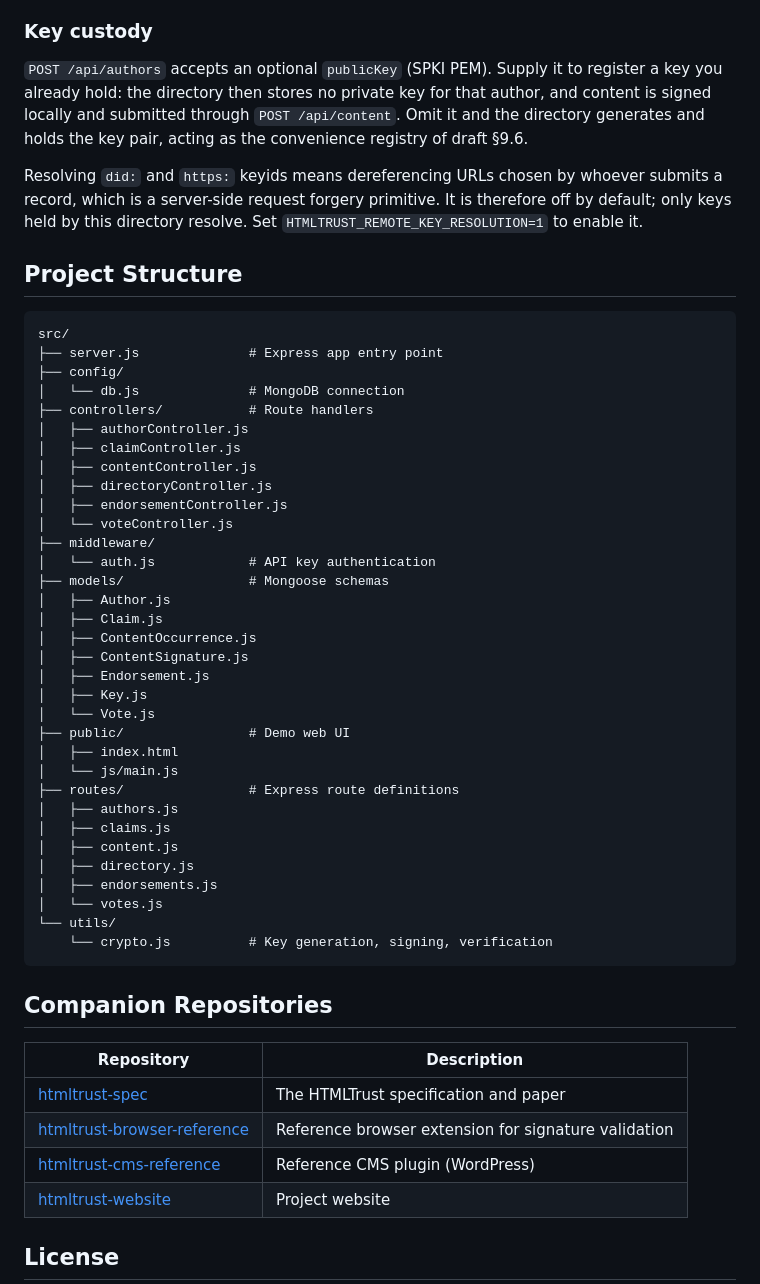
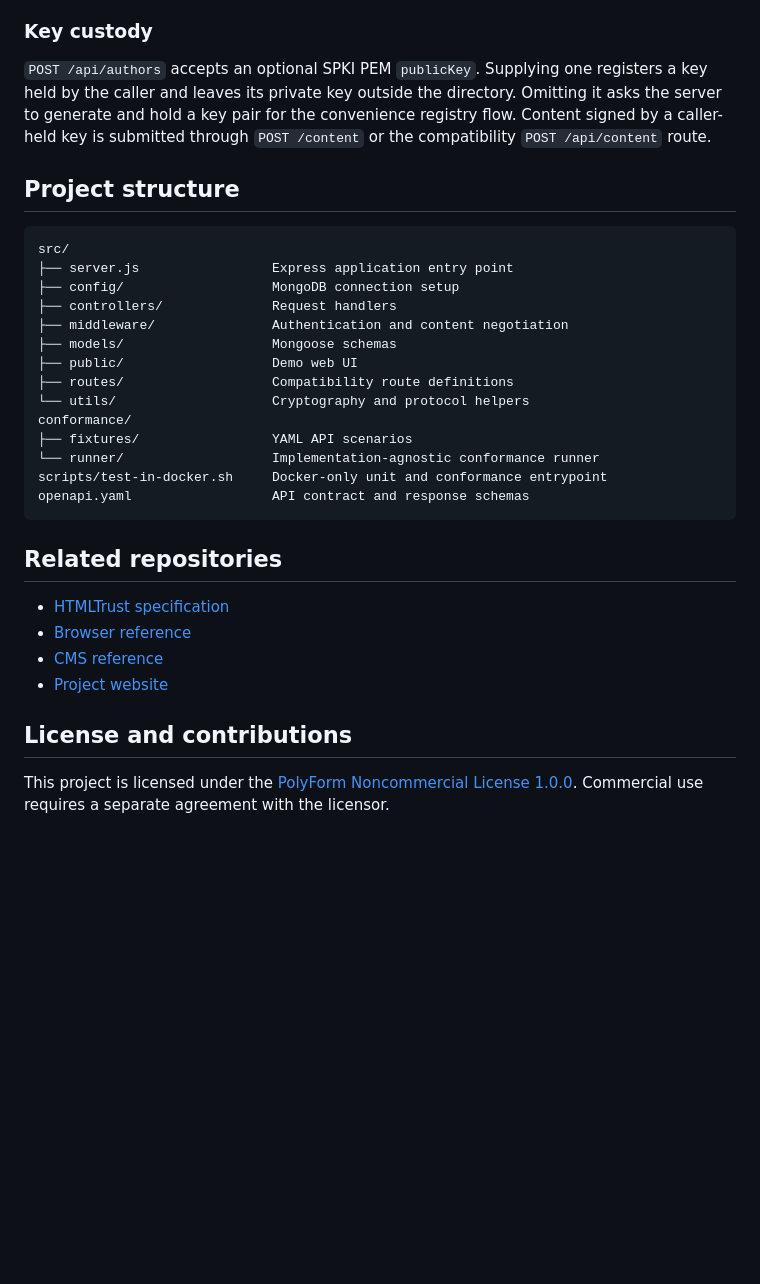
Before and after one commit to HTMLTrust/htmltrust-server-reference, a Markdown page: README.md, the part around one of its changes. Drawn GitHub-style; blank space fills up the shorter version.

Commit message:
docs: simplify server setup and deployment

````diff
--- a/README.md
+++ b/README.md
@@ -155,57 +145,35 @@ Author API keys are stored as an HMAC-SHA-256 under `AUTHOR_API_KEY_PEPPER` and
 
 ### Key custody
 
-`POST /api/authors` accepts an optional `publicKey` (SPKI PEM). Supply it to register a key you already hold: the directory then stores no private key for that author, and content is signed locally and submitted through `POST /api/content`. Omit it and the directory generates and holds the key pair, acting as the convenience registry of draft §9.6.
+`POST /api/authors` accepts an optional SPKI PEM `publicKey`. Supplying one registers a key held by the caller and leaves its private key outside the directory. Omitting it asks the server to generate and hold a key pair for the convenience registry flow. Content signed by a caller-held key is submitted through `POST /content` or the compatibility `POST /api/content` route.
 
-Resolving `did:` and `https:` keyids means dereferencing URLs chosen by whoever submits a record, which is a server-side request forgery primitive. It is therefore off by default; only keys held by this directory resolve. Set `HTMLTRUST_REMOTE_KEY_RESOLUTION=1` to enable it.
+## Project structure
 
-## Project Structure
-
-```
+```text
 src/
-├── server.js              # Express app entry point
-├── config/
-│   └── db.js              # MongoDB connection
-├── controllers/           # Route handlers
-│   ├── authorController.js
-│   ├── claimController.js
-│   ├── contentController.js
-│   ├── directoryController.js
-│   ├── endorsementController.js
-│   └── voteController.js
-├── middleware/
-│   └── auth.js            # API key authentication
-├── models/                # Mongoose schemas
-│   ├── Author.js
-│   ├── Claim.js
-│   ├── ContentOccurrence.js
-│   ├── ContentSignature.js
-│   ├── Endorsement.js
-│   ├── Key.js
-│   └── Vote.js
-├── public/                # Demo web UI
-│   ├── index.html
-│   └── js/main.js
-├── routes/                # Express route definitions
-│   ├── authors.js
-│   ├── claims.js
-│   ├── content.js
-│   ├── directory.js
-│   ├── endorsements.js
-│   └── votes.js
-└── utils/
-    └── crypto.js          # Key generation, signing, verification
+├── server.js                 Express application entry point
+├── config/                   MongoDB connection setup
+├── controllers/              Request handlers
+├── middleware/               Authentication and content negotiation
+├── models/                   Mongoose schemas
+├── public/                   Demo web UI
+├── routes/                   Compatibility route definitions
+└── utils/                    Cryptography and protocol helpers
+conformance/
+├── fixtures/                 YAML API scenarios
+└── runner/                   Implementation-agnostic conformance runner
+scripts/test-in-docker.sh     Docker-only unit and conformance entrypoint
+openapi.yaml                  API contract and response schemas
 ```
 
-## Companion Repositories
+## Related repositories
 
-| Repository | Description |
-|---|---|
-| [htmltrust-spec](https://github.com/HTMLTrust/htmltrust-spec) | The HTMLTrust specification and paper |
-| [htmltrust-browser-reference](https://github.com/HTMLTrust/htmltrust-browser-reference) | Reference browser extension for signature validation |
-| [htmltrust-cms-reference](https://github.com/HTMLTrust/htmltrust-cms-reference) | Reference CMS plugin (WordPress) |
-| [htmltrust-website](https://github.com/HTMLTrust/htmltrust-website) | Project website |
+- [HTMLTrust specification](https://github.com/HTMLTrust/htmltrust-spec)
+- [Browser reference](https://github.com/HTMLTrust/htmltrust-browser-reference)
+- [CMS reference](https://github.com/HTMLTrust/htmltrust-cms-reference)
+- [Project website](https://github.com/HTMLTrust/htmltrust-website)
 
-## License
+## License and contributions
 
+This project is licensed under the [PolyForm Noncommercial License 1.0.0](https://polyformproject.org/licenses/noncommercial/). Commercial use requires a separate agreement with the licensor.
 
````
Also changed, not shown: other parts of README.md (+114 -140 lines).
